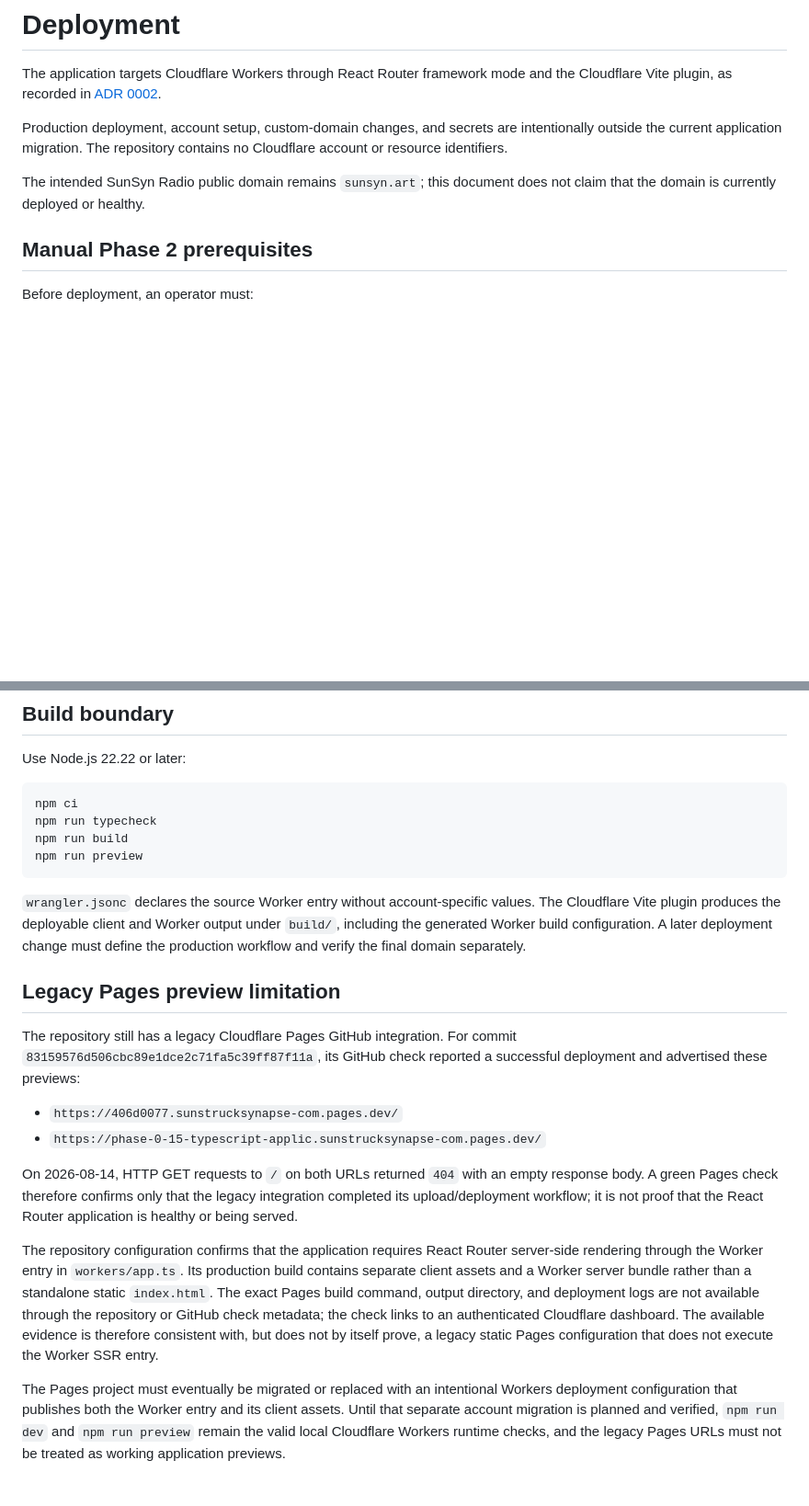
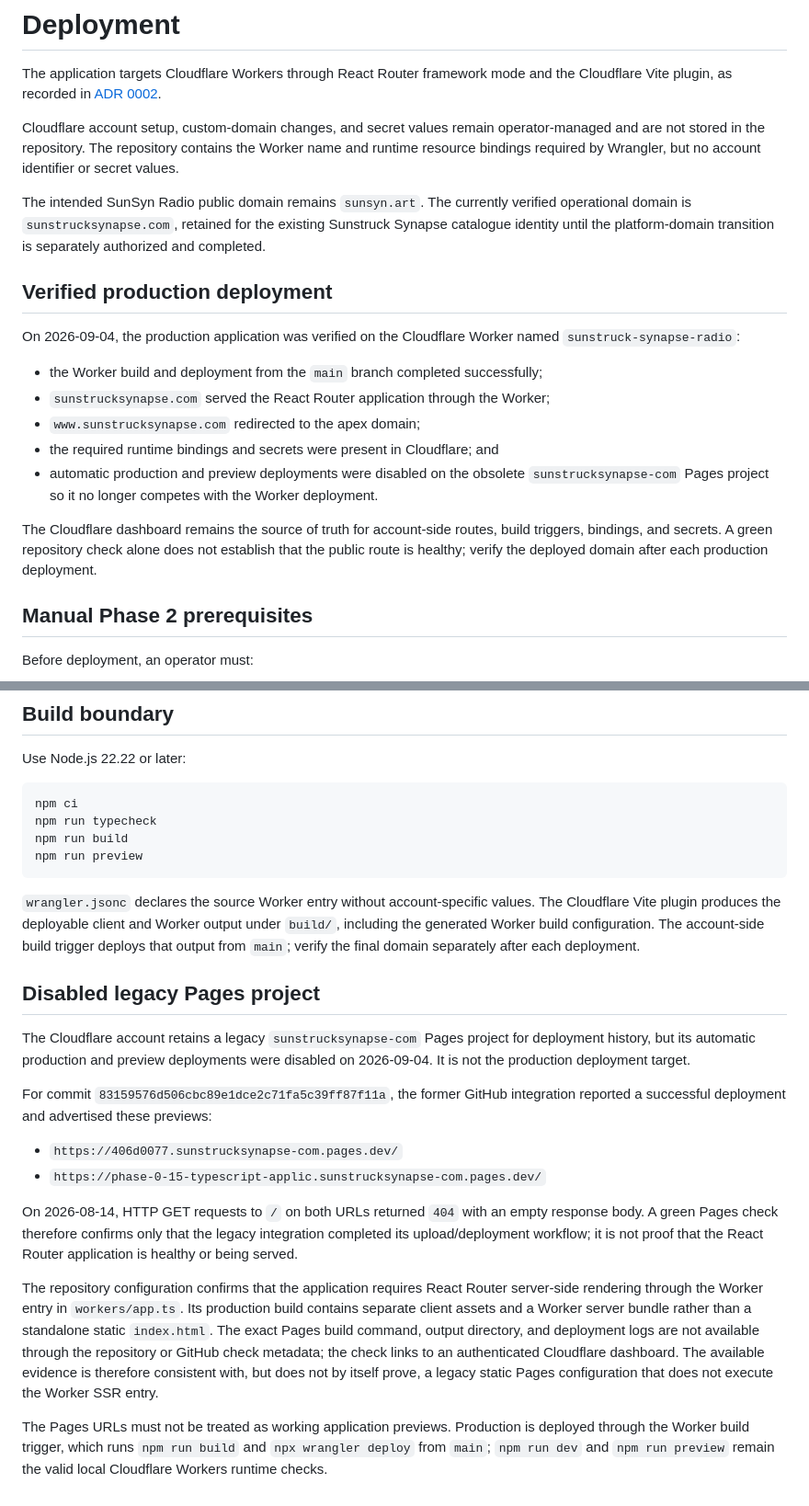
Before and after one commit to svdb-hotmail/sunstrucksynapse.com, a Markdown page: docs/deployment.md, 2 parts joined by grey strips. Shown at 92% size. Rendered like a GitHub page; blank space fills up the shorter version.

Commit message:
docs: record Cloudflare Worker deployment

````diff
--- a/docs/deployment.md
+++ b/docs/deployment.md
@@ -2,9 +2,21 @@
 
 The application targets Cloudflare Workers through React Router framework mode and the Cloudflare Vite plugin, as recorded in [ADR 0002](architecture/decisions/0002-cloudflare-workers-runtime.md).
 
-Production deployment, account setup, custom-domain changes, and secrets are intentionally outside the current application migration. The repository contains no Cloudflare account or resource identifiers.
+Cloudflare account setup, custom-domain changes, and secret values remain operator-managed and are not stored in the repository. The repository contains the Worker name and runtime resource bindings required by Wrangler, but no account identifier or secret values.
 
-The intended SunSyn Radio public domain remains `sunsyn.art`; this document does not claim that the domain is currently deployed or healthy.
+The intended SunSyn Radio public domain remains `sunsyn.art`. The currently verified operational domain is `sunstrucksynapse.com`, retained for the existing Sunstruck Synapse catalogue identity until the platform-domain transition is separately authorized and completed.
+
+## Verified production deployment
+
+On 2026-09-04, the production application was verified on the Cloudflare Worker named `sunstruck-synapse-radio`:
+
+- the Worker build and deployment from the `main` branch completed successfully;
+- `sunstrucksynapse.com` served the React Router application through the Worker;
+- `www.sunstrucksynapse.com` redirected to the apex domain;
+- the required runtime bindings and secrets were present in Cloudflare; and
+- automatic production and preview deployments were disabled on the obsolete `sunstrucksynapse-com` Pages project so it no longer competes with the Worker deployment.
+
+The Cloudflare dashboard remains the source of truth for account-side routes, build triggers, bindings, and secrets. A green repository check alone does not establish that the public route is healthy; verify the deployed domain after each production deployment.
 
 ## Manual Phase 2 prerequisites
 
@@ -29,11 +41,13 @@ npm run build
 npm run preview
 ```
 
-`wrangler.jsonc` declares the source Worker entry without account-specific values. The Cloudflare Vite plugin produces the deployable client and Worker output under `build/`, including the generated Worker build configuration. A later deployment change must define the production workflow and verify the final domain separately.
+`wrangler.jsonc` declares the source Worker entry without account-specific values. The Cloudflare Vite plugin produces the deployable client and Worker output under `build/`, including the generated Worker build configuration. The account-side build trigger deploys that output from `main`; verify the final domain separately after each deployment.
 
-## Legacy Pages preview limitation
+## Disabled legacy Pages project
 
-The repository still has a legacy Cloudflare Pages GitHub integration. For commit `83159576d506cbc89e1dce2c71fa5c39ff87f11a`, its GitHub check reported a successful deployment and advertised these previews:
+The Cloudflare account retains a legacy `sunstrucksynapse-com` Pages project for deployment history, but its automatic production and preview deployments were disabled on 2026-09-04. It is not the production deployment target.
+
+For commit `83159576d506cbc89e1dce2c71fa5c39ff87f11a`, the former GitHub integration reported a successful deployment and advertised these previews:
 
 - `https://406d0077.sunstrucksynapse-com.pages.dev/`
 - `https://phase-0-15-typescript-applic.sunstrucksynapse-com.pages.dev/`
@@ -42,4 +56,4 @@ On 2026-08-14, HTTP GET requests to `/` on both URLs returned `404` with an empt
 
 The repository configuration confirms that the application requires React Router server-side rendering through the Worker entry in `workers/app.ts`. Its production build contains separate client assets and a Worker server bundle rather than a standalone static `index.html`. The exact Pages build command, output directory, and deployment logs are not available through the repository or GitHub check metadata; the check links to an authenticated Cloudflare dashboard. The available evidence is therefore consistent with, but does not by itself prove, a legacy static Pages configuration that does not execute the Worker SSR entry.
 
-The Pages project must eventually be migrated or replaced with an intentional Workers deployment configuration that publishes both the Worker entry and its client assets. Until that separate account migration is planned and verified, `npm run dev` and `npm run preview` remain the valid local Cloudflare Workers runtime checks, and the legacy Pages URLs must not be treated as working application previews.
+The Pages URLs must not be treated as working application previews. Production is deployed through the Worker build trigger, which runs `npm run build` and `npx wrangler deploy` from `main`; `npm run dev` and `npm run preview` remain the valid local Cloudflare Workers runtime checks.
````
